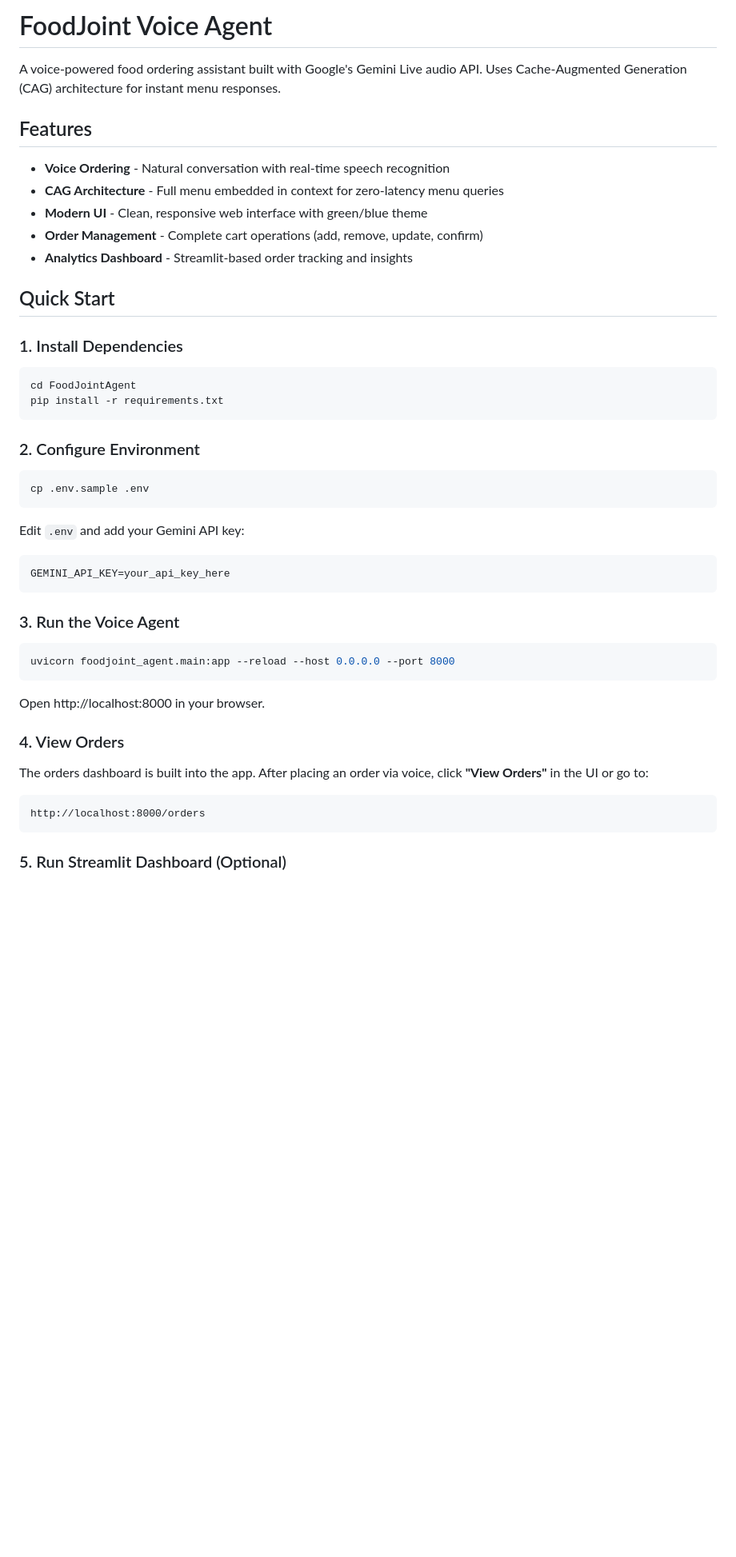
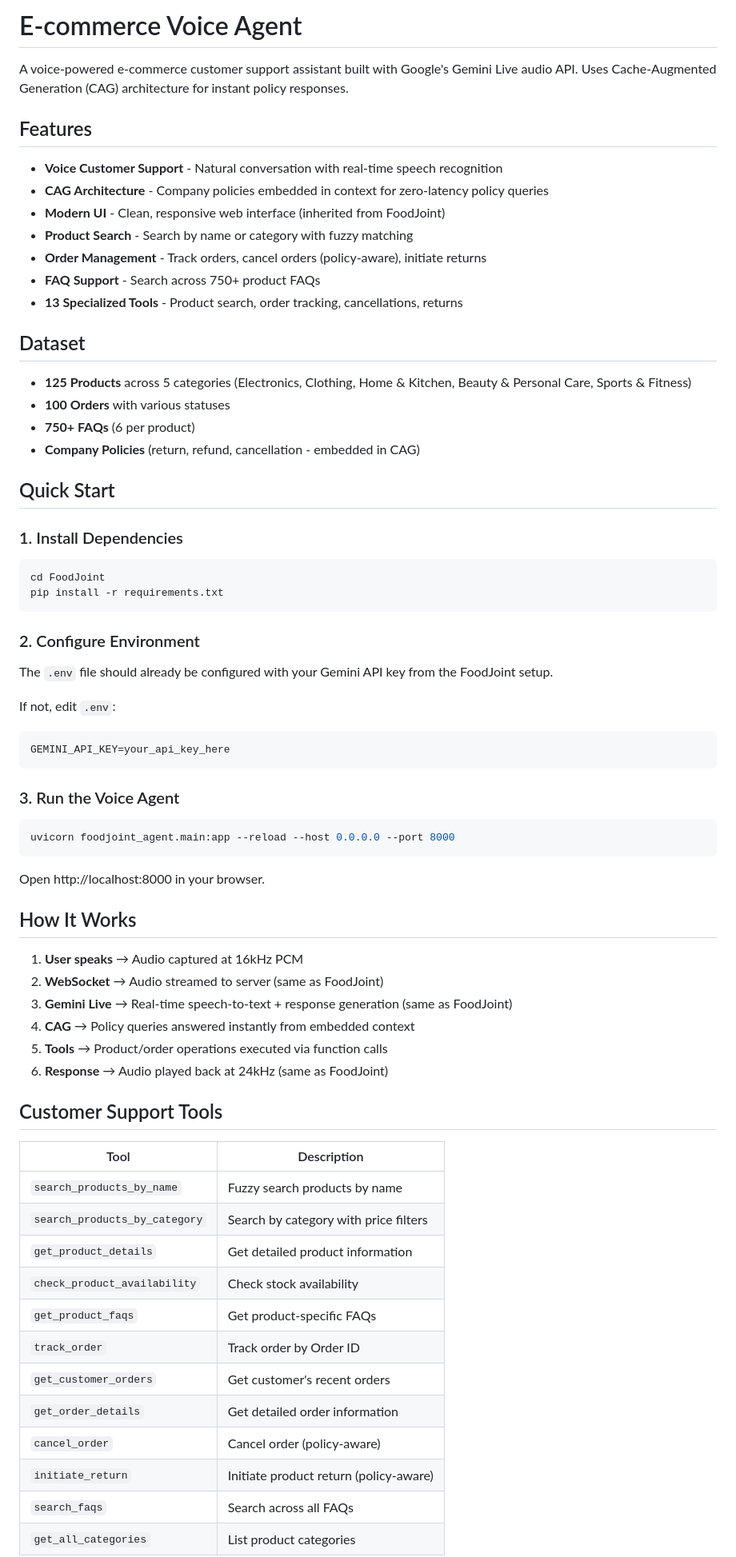
Before and after one commit to sahilrm794/VaaniSetu, a Markdown page: README.md, the part around one of its changes. Shown at 80% size. Rendered like a GitHub page; blank space fills up the shorter version.

````diff
--- a/README.md
+++ b/README.md
@@ -1,31 +1,38 @@
-# FoodJoint Voice Agent
+# E-commerce Voice Agent
 
-A voice-powered food ordering assistant built with Google's Gemini Live audio API. Uses Cache-Augmented Generation (CAG) architecture for instant menu responses.
+A voice-powered e-commerce customer support assistant built with Google's Gemini Live audio API. Uses Cache-Augmented Generation (CAG) architecture for instant policy responses.
 
 ## Features
 
-- **Voice Ordering** - Natural conversation with real-time speech recognition
-- **CAG Architecture** - Full menu embedded in context for zero-latency menu queries
-- **Modern UI** - Clean, responsive web interface with green/blue theme
-- **Order Management** - Complete cart operations (add, remove, update, confirm)
-- **Analytics Dashboard** - Streamlit-based order tracking and insights
+- **Voice Customer Support** - Natural conversation with real-time speech recognition
+- **CAG Architecture** - Company policies embedded in context for zero-latency policy queries
+- **Modern UI** - Clean, responsive web interface (inherited from FoodJoint)
+- **Product Search** - Search by name or category with fuzzy matching
+- **Order Management** - Track orders, cancel orders (policy-aware), initiate returns
+- **FAQ Support** - Search across 750+ product FAQs
+- **13 Specialized Tools** - Product search, order tracking, cancellations, returns
+
+## Dataset
+
+- **125 Products** across 5 categories (Electronics, Clothing, Home & Kitchen, Beauty & Personal Care, Sports & Fitness)
+- **100 Orders** with various statuses
+- **750+ FAQs** (6 per product)
+- **Company Policies** (return, refund, cancellation - embedded in CAG)
 
 ## Quick Start
 
 ### 1. Install Dependencies
 
 ```bash
-cd FoodJointAgent
+cd FoodJoint
 pip install -r requirements.txt
 ```
 
 ### 2. Configure Environment
 
-```bash
-cp .env.sample .env
-```
+The `.env` file should already be configured with your Gemini API key from the FoodJoint setup.
 
-Edit `.env` and add your Gemini API key:
+If not, edit `.env`:
 
 ```env
 GEMINI_API_KEY=your_api_key_here
@@ -39,13 +46,29 @@ uvicorn foodjoint_agent.main:app --reload --host 0.0.0.0 --port 8000
 
 Open http://localhost:8000 in your browser.
 
-### 4. View Orders
+## How It Works
 
-The orders dashboard is built into the app. After placing an order via voice, click **"View Orders"** in the UI or go to:
+1. **User speaks** → Audio captured at 16kHz PCM
+2. **WebSocket** → Audio streamed to server (same as FoodJoint)
+3. **Gemini Live** → Real-time speech-to-text + response generation (same as FoodJoint)
+4. **CAG** → Policy queries answered instantly from embedded context
+5. **Tools** → Product/order operations executed via function calls
+6. **Response** → Audio played back at 24kHz (same as FoodJoint)
 
-```
-http://localhost:8000/orders
-```
+## Customer Support Tools
 
-### 5. Run Streamlit Dashboard (Optional)
+| Tool | Description |
+|------|-------------|
+| `search_products_by_name` | Fuzzy search products by name |
+| `search_products_by_category` | Search by category with price filters |
+| `get_product_details` | Get detailed product information |
+| `check_product_availability` | Check stock availability |
+| `get_product_faqs` | Get product-specific FAQs |
+| `track_order` | Track order by Order ID |
+| `get_customer_orders` | Get customer's recent orders |
+| `get_order_details` | Get detailed order information |
+| `cancel_order` | Cancel order (policy-aware) |
+| `initiate_return` | Initiate product return (policy-aware) |
+| `search_faqs` | Search across all FAQs |
+| `get_all_categories` | List product categories |
 
````
Also changed, not shown: other parts of README.md (+42 -87 lines).
